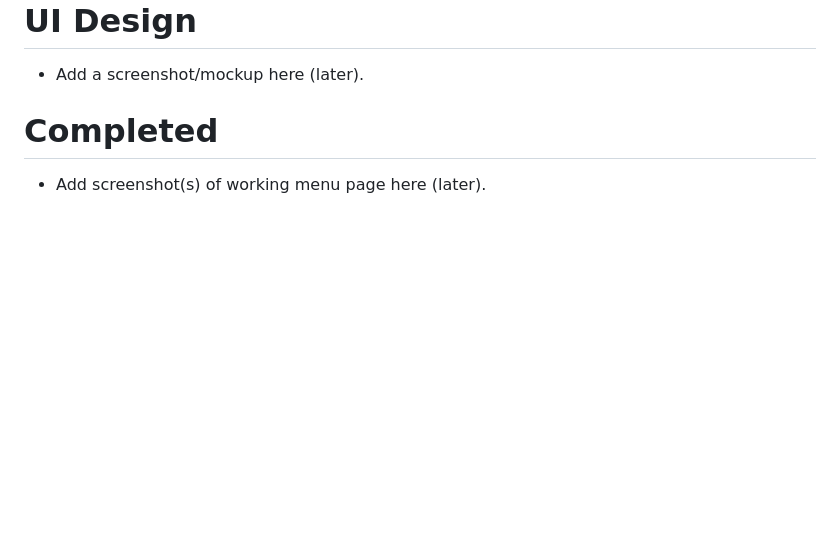
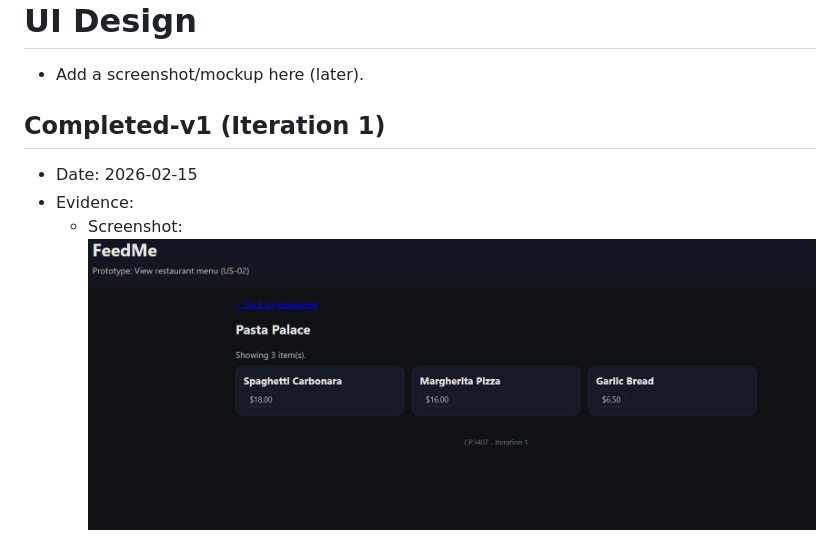
Before and after one commit to JarrodE/CP3407_Advanced-Software-Engineering, a Markdown page: user_stories/user_story_02_view_menu.md, the part around the change. Rendered like a GitHub page; pictures changed too: docs/screenshots/us02_menu_page.png (added); blank space fills up the shorter version.

Commit message:
US-02: menu page prototype

```diff
--- a/user_stories/user_story_02_view_menu.md
+++ b/user_stories/user_story_02_view_menu.md
@@ -23,5 +23,7 @@ Description-v1: The app will show a restaurant’s menu so the customer can deci
 # UI Design
 - Add a screenshot/mockup here (later).
 
-# Completed
-- Add screenshot(s) of working menu page here (later).
+## Completed-v1 (Iteration 1)
+- Date: 2026-02-15
+- Evidence:
+  - Screenshot: ![US-02 Menu page](../docs/screenshots/us02_menu_page.png)
```
Also changed, not shown: iteration_1.md (+2 -0 lines), user_stories/user_story_01_browse_restaurants.md.md (+1 -1 lines), 5 other files.
